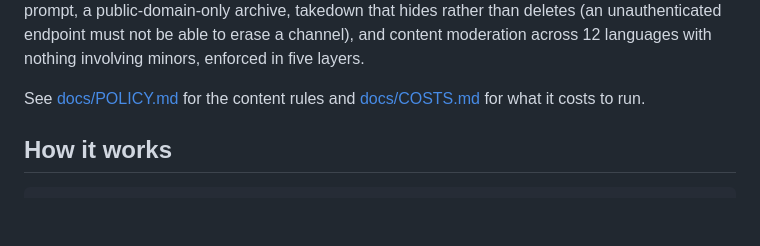
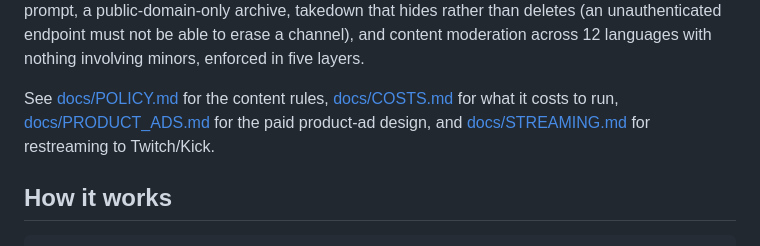
Before and after one commit to ismailntl/multiverse-cable, a Markdown page: README.md, the part around the change. Drawn GitHub-style; blank space fills up the shorter version.

Commit message:
Link the product-ad and streaming docs from the README

```diff
--- a/README.md
+++ b/README.md
@@ -29,8 +29,10 @@ unauthenticated endpoint must not be able to erase a channel), and content
 moderation across 12 languages with nothing involving minors, enforced in five
 layers.
 
-See [docs/POLICY.md](docs/POLICY.md) for the content rules and
-[docs/COSTS.md](docs/COSTS.md) for what it costs to run.
+See [docs/POLICY.md](docs/POLICY.md) for the content rules,
+[docs/COSTS.md](docs/COSTS.md) for what it costs to run,
+[docs/PRODUCT_ADS.md](docs/PRODUCT_ADS.md) for the paid product-ad design, and
+[docs/STREAMING.md](docs/STREAMING.md) for restreaming to Twitch/Kick.
 
 ## How it works
 
```
